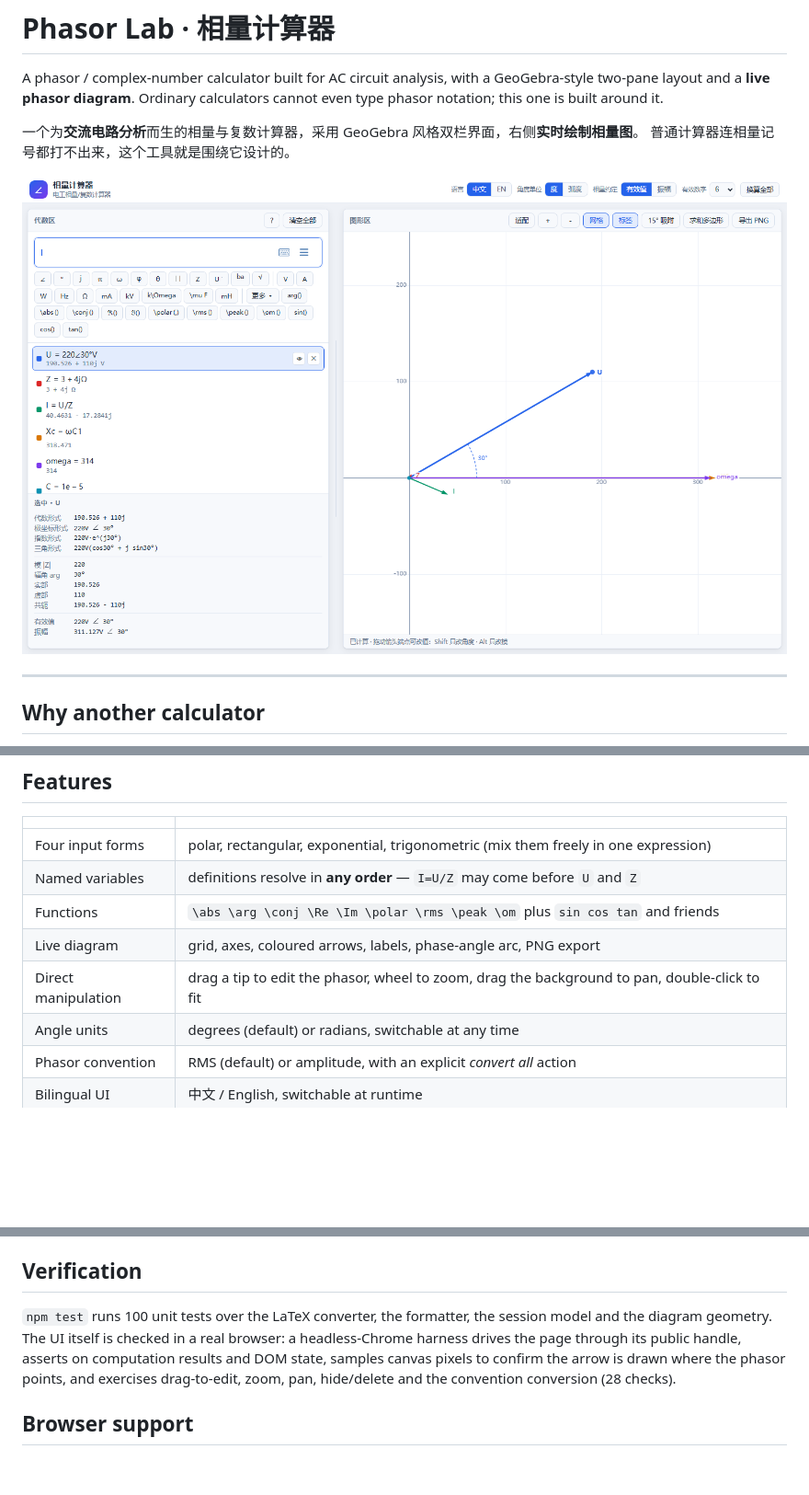
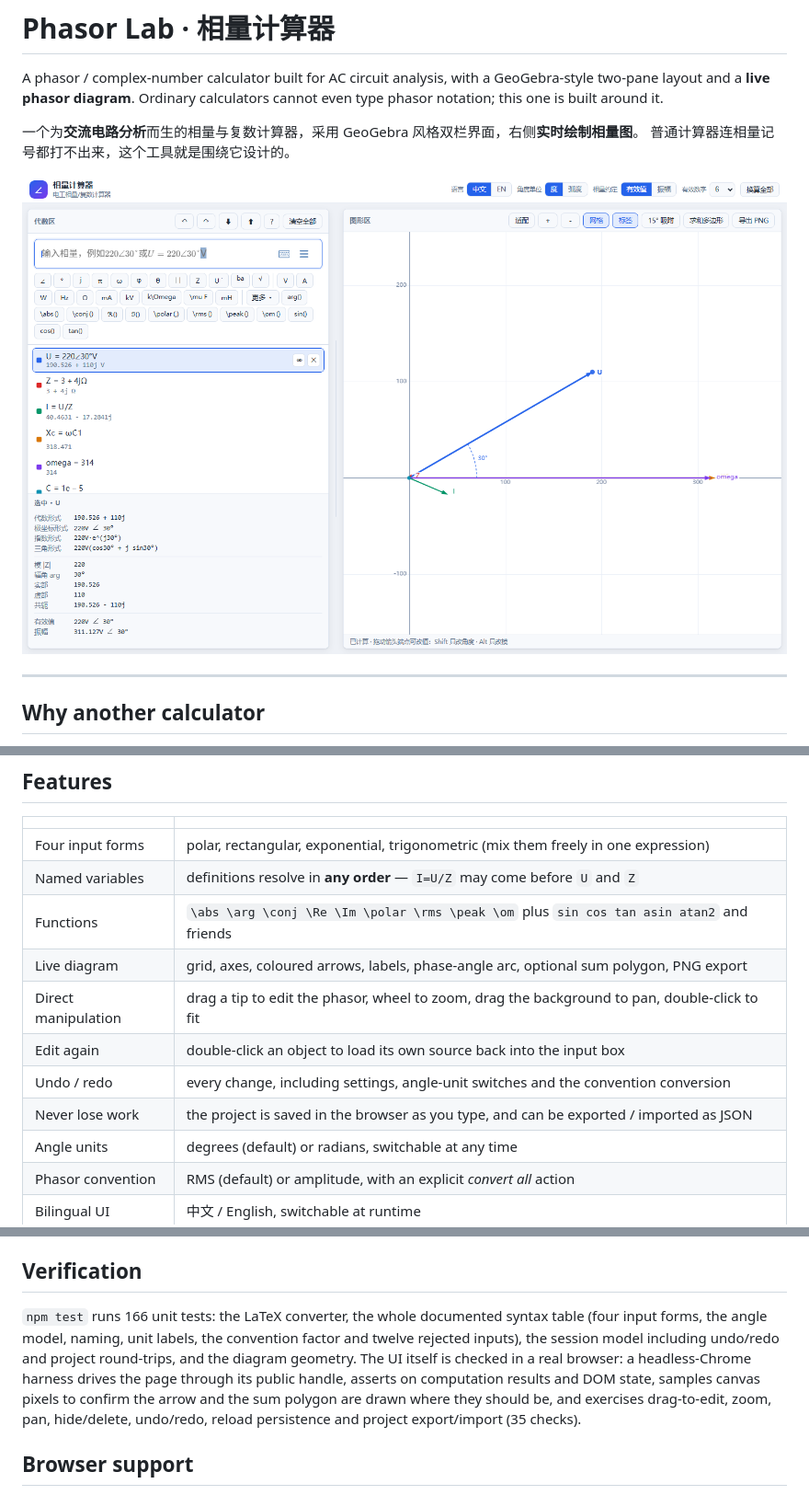
Before and after one commit to dboycht/phasor-lab, a Markdown page: README.md, 3 parts joined by grey strips. Shown at 92% size. Drawn GitHub-style; pictures changed too: docs/screenshot-zh.png; blank space fills up the shorter version.

```diff
--- a/README.md
+++ b/README.md
@@ -28,9 +28,12 @@ Ordinary calculators cannot even type phasor notation; this one is built around
 | --- | --- |
 | Four input forms | polar, rectangular, exponential, trigonometric (mix them freely in one expression) |
 | Named variables | definitions resolve in **any order** — `I=U/Z` may come before `U` and `Z` |
-| Functions | `\abs \arg \conj \Re \Im \polar \rms \peak \om` plus `sin cos tan` and friends |
-| Live diagram | grid, axes, coloured arrows, labels, phase-angle arc, PNG export |
+| Functions | `\abs \arg \conj \Re \Im \polar \rms \peak \om` plus `sin cos tan asin atan2` and friends |
+| Live diagram | grid, axes, coloured arrows, labels, phase-angle arc, optional sum polygon, PNG export |
 | Direct manipulation | drag a tip to edit the phasor, wheel to zoom, drag the background to pan, double-click to fit |
+| Edit again | double-click an object to load its own source back into the input box |
+| Undo / redo | every change, including settings, angle-unit switches and the convention conversion |
+| Never lose work | the project is saved in the browser as you type, and can be exported / imported as JSON |
 | Angle units | degrees (default) or radians, switchable at any time |
 | Phasor convention | RMS (default) or amplitude, with an explicit *convert all* action |
 | Bilingual UI | 中文 / English, switchable at runtime |
@@ -96,12 +105,15 @@ symbols.
 
 ## Verification
 
-`npm test` runs 100 unit tests over the LaTeX converter, the formatter, the
-session model and the diagram geometry. The UI itself is checked in a real
+`npm test` runs 166 unit tests: the LaTeX converter, the whole documented syntax
+table (four input forms, the angle model, naming, unit labels, the convention
+factor and twelve rejected inputs), the session model including undo/redo and
+project round-trips, and the diagram geometry. The UI itself is checked in a real
 browser: a headless-Chrome harness drives the page through its public handle,
 asserts on computation results and DOM state, samples canvas pixels to confirm
-the arrow is drawn where the phasor points, and exercises drag-to-edit, zoom,
-pan, hide/delete and the convention conversion (28 checks).
+the arrow and the sum polygon are drawn where they should be, and exercises
+drag-to-edit, zoom, pan, hide/delete, undo/redo, reload persistence and
+project export/import (35 checks).
 
 ## Browser support
 
```
Also changed, not shown: other parts of README.md (+6 -0 lines), docs/screenshot-en.png, docs/screenshot-narrow.png, 7 other files.
